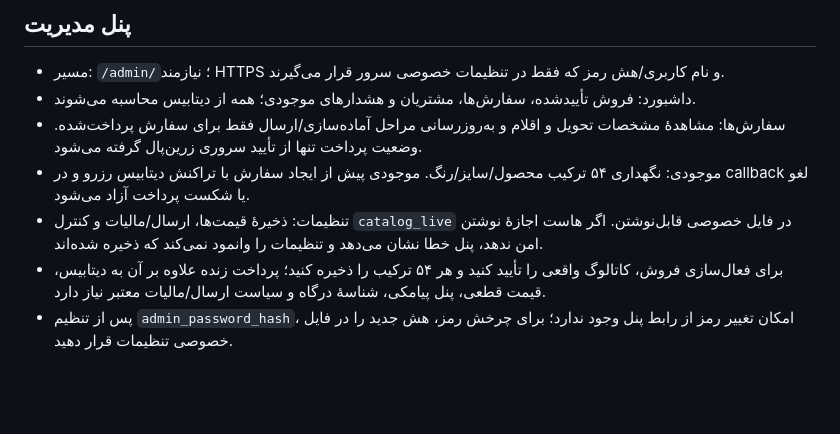
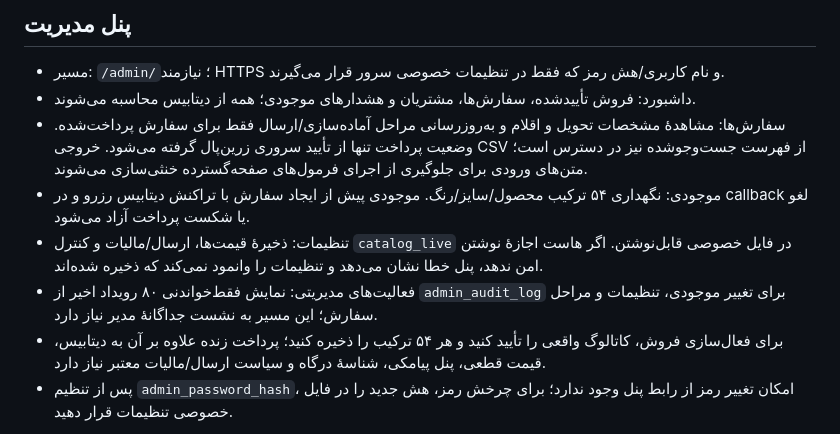
Before and after one commit to navidjjgod66-jpg/veloranew, a Markdown page: README.md, the part around the change. Rendered like a GitHub page; blank space fills up the shorter version.

Commit message:
Document admin audit trail and safe CSV export

```diff
--- a/README.md
+++ b/README.md
@@ -135,8 +135,10 @@ GitHub Actions بررسی JavaScript، HTML، فرمت، تست‌های قرا
 - مسیر: `/admin/`؛ نیازمند HTTPS و نام کاربری/هش رمز که فقط در تنظیمات خصوصی سرور قرار می‌گیرند.
 - داشبورد: فروش تأییدشده، سفارش‌ها، مشتریان و هشدارهای موجودی؛ همه از دیتابیس محاسبه می‌شوند.
 - سفارش‌ها: مشاهدهٔ مشخصات تحویل و اقلام و به‌روزرسانی مراحل آماده‌سازی/ارسال فقط برای سفارش پرداخت‌شده. وضعیت پرداخت تنها از تأیید سروری زرین‌پال گرفته می‌شود.
+  خروجی CSV از فهرست جست‌وجوشده نیز در دسترس است؛ متن‌های ورودی برای جلوگیری از اجرای فرمول‌های صفحه‌گسترده خنثی‌سازی می‌شوند.
 - موجودی: نگهداری ۵۴ ترکیب محصول/سایز/رنگ. موجودی پیش از ایجاد سفارش با تراکنش دیتابیس رزرو و در callback لغو یا شکست پرداخت آزاد می‌شود.
 - تنظیمات: ذخیرهٔ قیمت‌ها، ارسال/مالیات و کنترل `catalog_live` در فایل خصوصی قابل‌نوشتن. اگر هاست اجازهٔ نوشتن امن ندهد، پنل خطا نشان می‌دهد و تنظیمات را وانمود نمی‌کند که ذخیره شده‌اند.
+- فعالیت‌های مدیریتی: نمایش فقط‌خواندنی ۸۰ رویداد اخیر از `admin_audit_log` برای تغییر موجودی، تنظیمات و مراحل سفارش؛ این مسیر به نشست جداگانهٔ مدیر نیاز دارد.
 - برای فعال‌سازی فروش، کاتالوگ واقعی را تأیید کنید و هر ۵۴ ترکیب را ذخیره کنید؛ پرداخت زنده علاوه بر آن به دیتابیس، قیمت قطعی، پنل پیامکی، شناسهٔ درگاه و سیاست ارسال/مالیات معتبر نیاز دارد.
 - پس از تنظیم `admin_password_hash`، امکان تغییر رمز از رابط پنل وجود ندارد؛ برای چرخش رمز، هش جدید را در فایل خصوصی تنظیمات قرار دهید.
 
```
